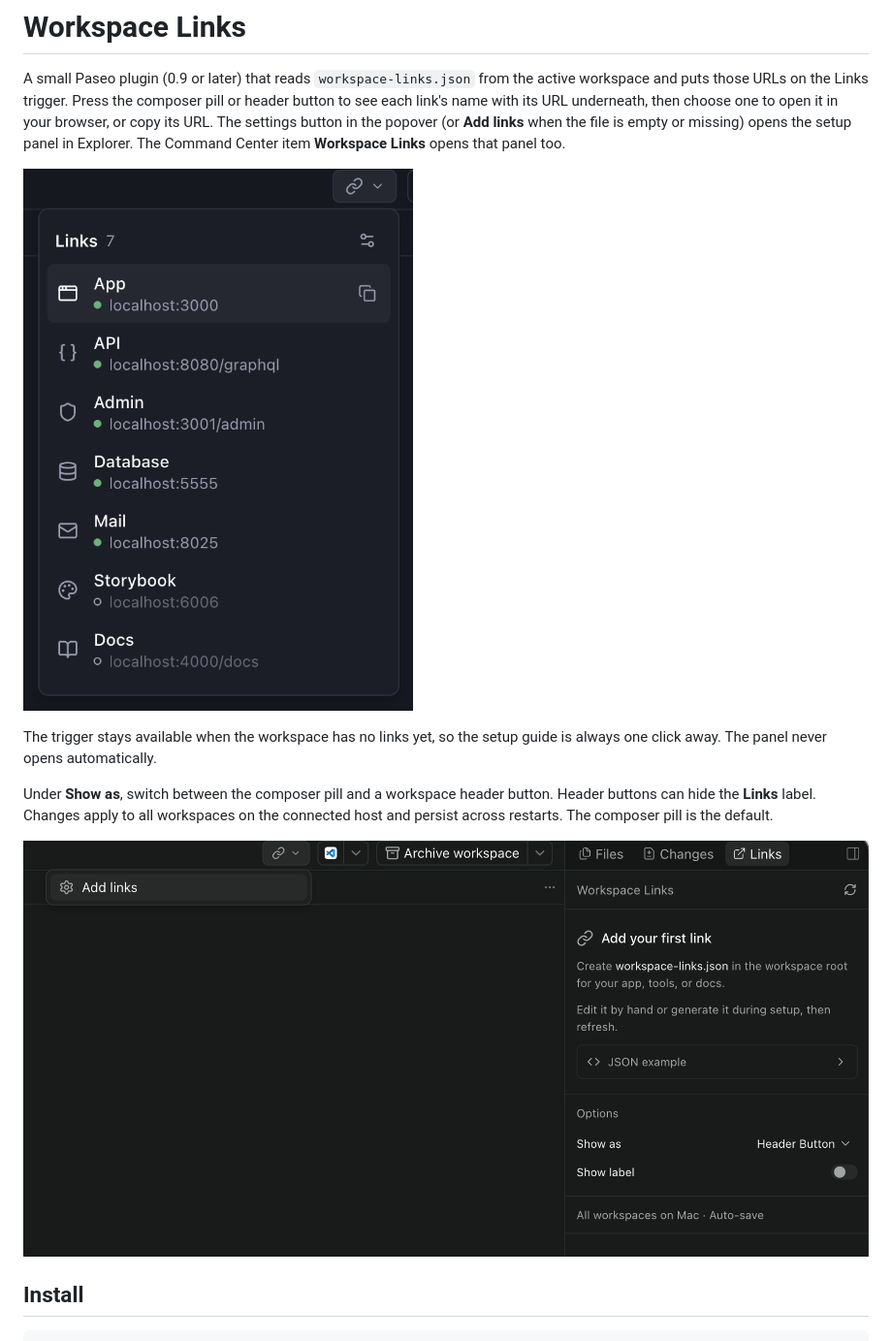
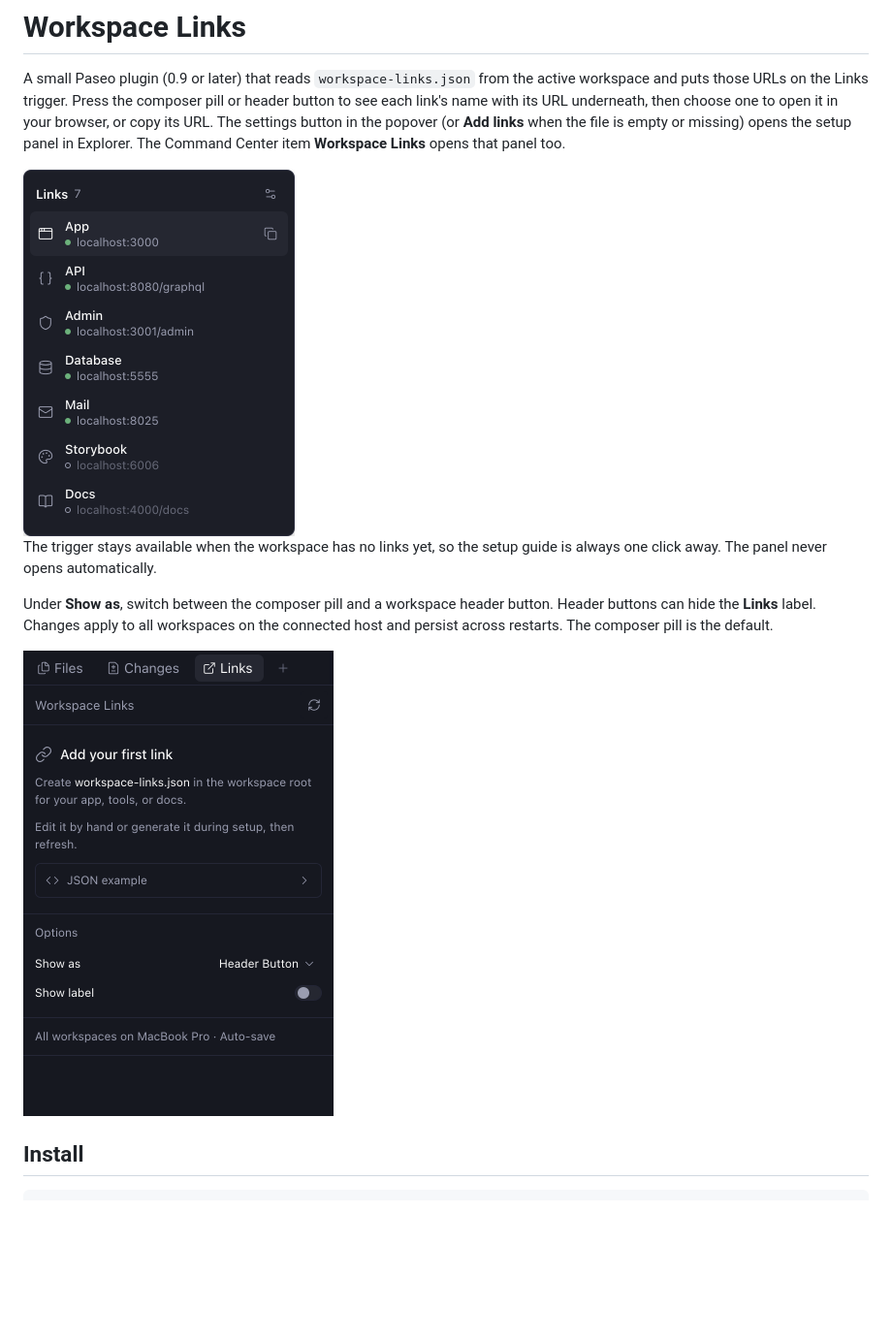
Before and after one commit to Eldcerust/paseo-workspace-links, a Markdown page: README.md, the part around the change. Shown at 97% size. Drawn GitHub-style; pictures changed too: explorer.png (deleted), images/explorer.png (added), images/popover.png (added); blank space fills up the shorter version.

Commit message:
docs: new screenshots for five plugins (#70)
Progress, Playwright Pulse, Setup Monitor, Time Since and Workspace Links
get fresh screenshots in the Midnight theme, with clear corners, made from
made-up data instead of a real workspace.

- Progress adds a ticket's story, a question, and the pill above the
  message box.
- Setup Monitor adds the top-bar button and a failed setup.
- Time Since adds the pill's popover and the Options panel.
- Every plugin's screenshots now sit in its images/ folder. Time Since and
  Workspace Links ship that folder in their npm package, as they shipped
  the old screenshots.
- The main README shows the new Time Since pill, Setup Monitor popover and
  Workspace Links popover.

```diff
--- a/README.md
+++ b/README.md
@@ -4,13 +4,13 @@
 
 A small Paseo plugin (0.9 or later) that reads `workspace-links.json` from the active workspace and puts those URLs on the Links trigger. Press the composer pill or header button to see each link's name with its URL underneath, then choose one to open it in your browser, or copy its URL. The settings button in the popover (or **Add links** when the file is empty or missing) opens the setup panel in Explorer. The Command Center item **Workspace Links** opens that panel too.
 
-![The Links popover with seven links, five showing a green running dot, and a copy button on the hovered row](popover.png)
+<img src="images/popover.png" alt="The Links popover with seven links, five showing a green running dot, and a copy button on the hovered row" width="280">
 
 The trigger stays available when the workspace has no links yet, so the setup guide is always one click away. The panel never opens automatically.
 
 Under **Show as**, switch between the composer pill and a workspace header button. Header buttons can hide the **Links** label. Changes apply to all workspaces on the connected host and persist across restarts. The composer pill is the default.
 
-![workspace-links in Explorer](explorer.png)
+<img src="images/explorer.png" alt="The Links panel in Explorer, with setup steps for workspace-links.json and the Show as option set to Header Button" width="320">
 
 ## Install
 
```
Also changed, not shown: 1 other file.
